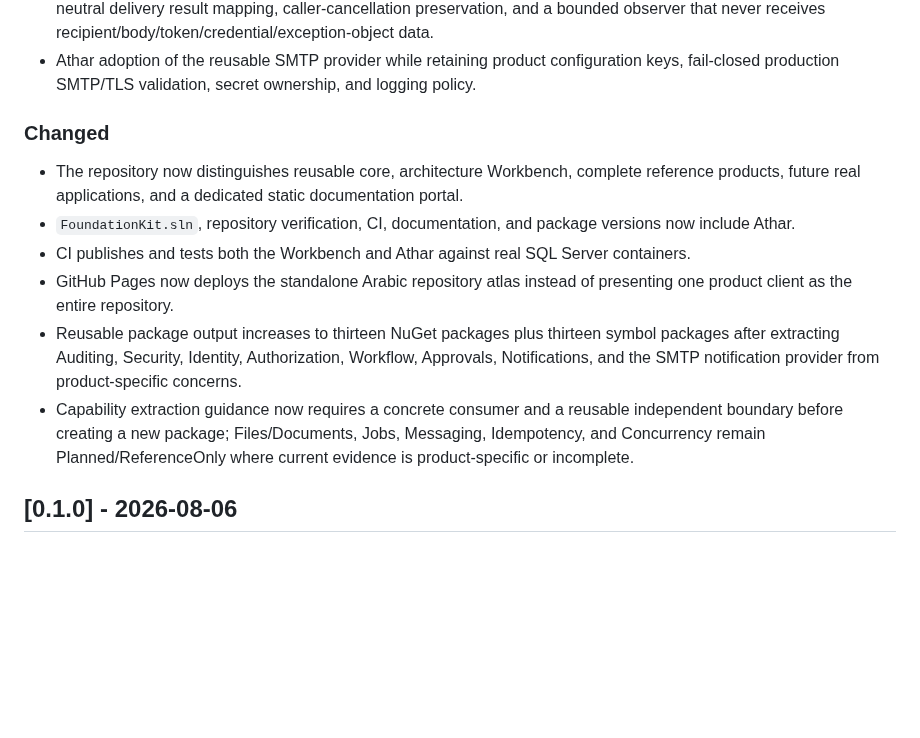
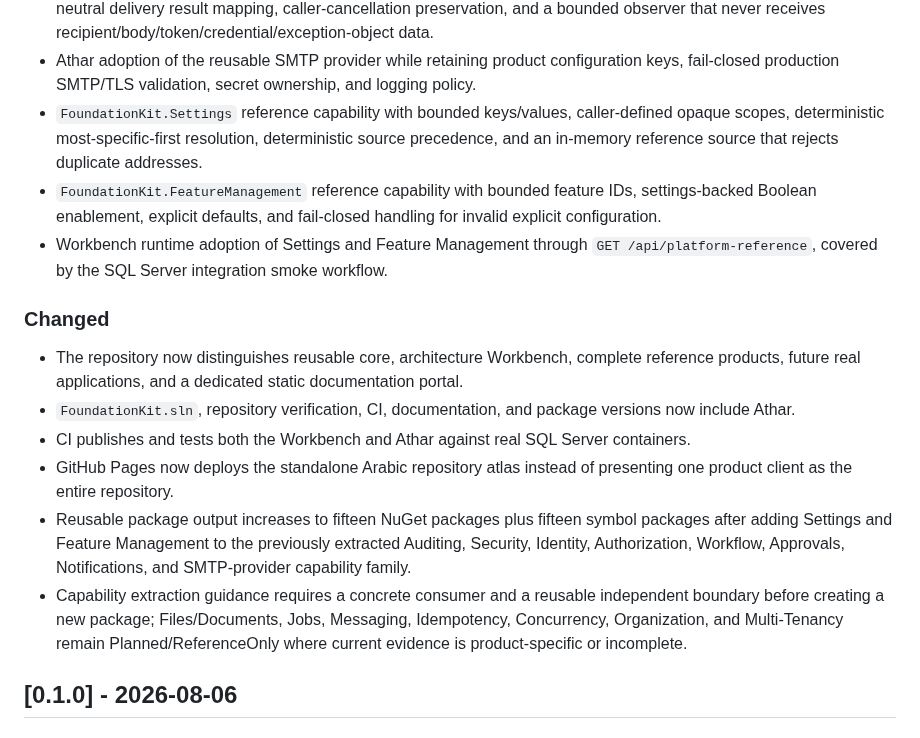
Before and after one commit to a2sn2/entertainment-api-docs, a Markdown page: CHANGELOG.md, the part around the change. GitHub-like rendering; blank space fills up the shorter version.

Commit message:
Record Settings and Feature Management extraction

```diff
--- a/CHANGELOG.md
+++ b/CHANGELOG.md
@@ -42,6 +42,9 @@ All notable repository and package changes are documented here.
 - Athar account-security delivery split into an Identity/account formatting adapter and a provider-neutral notification boundary, keeping one-time tokens and Arabic product copy in Athar.
 - `FoundationKit.Notifications.Smtp` reference provider package with validated SMTP transport options, provider-neutral delivery result mapping, caller-cancellation preservation, and a bounded observer that never receives recipient/body/token/credential/exception-object data.
 - Athar adoption of the reusable SMTP provider while retaining product configuration keys, fail-closed production SMTP/TLS validation, secret ownership, and logging policy.
+- `FoundationKit.Settings` reference capability with bounded keys/values, caller-defined opaque scopes, deterministic most-specific-first resolution, deterministic source precedence, and an in-memory reference source that rejects duplicate addresses.
+- `FoundationKit.FeatureManagement` reference capability with bounded feature IDs, settings-backed Boolean enablement, explicit defaults, and fail-closed handling for invalid explicit configuration.
+- Workbench runtime adoption of Settings and Feature Management through `GET /api/platform-reference`, covered by the SQL Server integration smoke workflow.
 
 ### Changed
 
@@ -49,8 +52,8 @@ All notable repository and package changes are documented here.
 - `FoundationKit.sln`, repository verification, CI, documentation, and package versions now include Athar.
 - CI publishes and tests both the Workbench and Athar against real SQL Server containers.
 - GitHub Pages now deploys the standalone Arabic repository atlas instead of presenting one product client as the entire repository.
-- Reusable package output increases to thirteen NuGet packages plus thirteen symbol packages after extracting Auditing, Security, Identity, Authorization, Workflow, Approvals, Notifications, and the SMTP notification provider from product-specific concerns.
-- Capability extraction guidance now requires a concrete consumer and a reusable independent boundary before creating a new package; Files/Documents, Jobs, Messaging, Idempotency, and Concurrency remain Planned/ReferenceOnly where current evidence is product-specific or incomplete.
+- Reusable package output increases to fifteen NuGet packages plus fifteen symbol packages after adding Settings and Feature Management to the previously extracted Auditing, Security, Identity, Authorization, Workflow, Approvals, Notifications, and SMTP-provider capability family.
+- Capability extraction guidance requires a concrete consumer and a reusable independent boundary before creating a new package; Files/Documents, Jobs, Messaging, Idempotency, Concurrency, Organization, and Multi-Tenancy remain Planned/ReferenceOnly where current evidence is product-specific or incomplete.
 
 ## [0.1.0] - 2026-08-06
 
```
